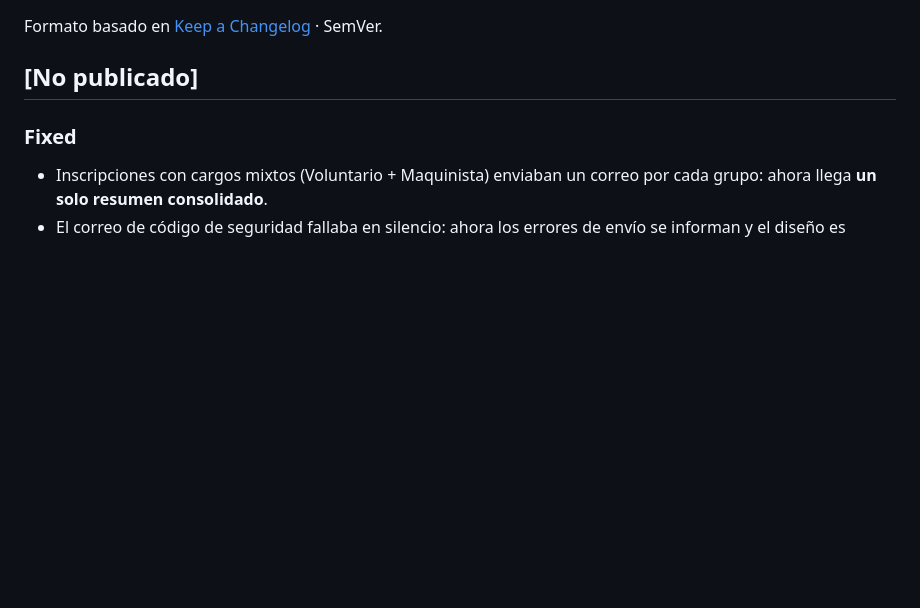
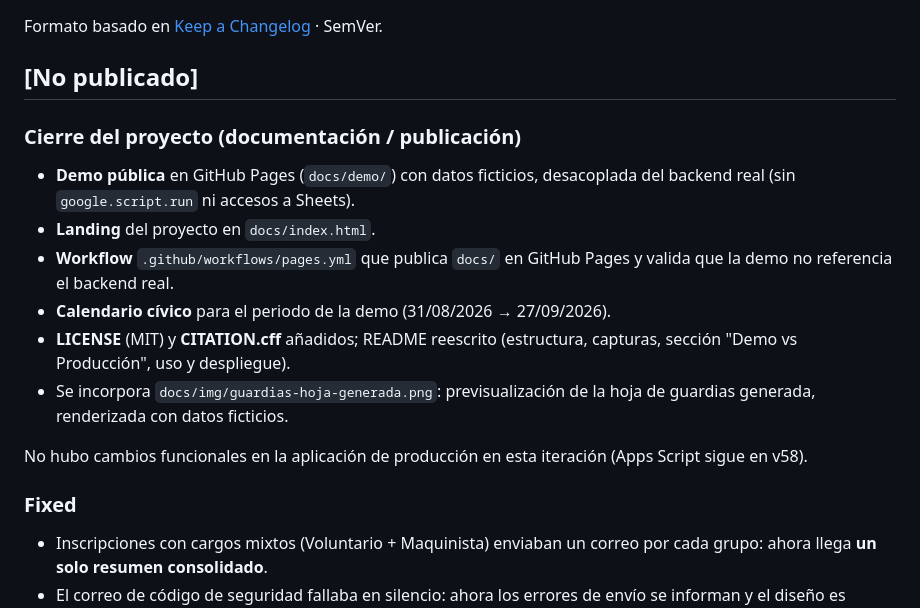
Before and after one commit to 2674321/sistema-de-guardias, a Markdown page: CHANGELOG.md, the part around the change. Rendered like a GitHub page; blank space fills up the shorter version.

```diff
--- a/CHANGELOG.md
+++ b/CHANGELOG.md
@@ -3,6 +3,17 @@
 Formato basado en [Keep a Changelog](https://keepachangelog.com/es-ES/1.1.0/) · SemVer.
 
 ## [No publicado]
+
+### Cierre del proyecto (documentación / publicación)
+
+- **Demo pública** en GitHub Pages (`docs/demo/`) con datos ficticios, desacoplada del backend real (sin `google.script.run` ni accesos a Sheets).
+- **Landing** del proyecto en `docs/index.html`.
+- **Workflow** `.github/workflows/pages.yml` que publica `docs/` en GitHub Pages y valida que la demo no referencia el backend real.
+- **Calendario cívico** para el periodo de la demo (31/08/2026 → 27/09/2026).
+- **LICENSE** (MIT) y **CITATION.cff** añadidos; README reescrito (estructura, capturas, sección "Demo vs Producción", uso y despliegue).
+- Se incorpora `docs/img/guardias-hoja-generada.png`: previsualización de la hoja de guardias generada, renderizada con datos ficticios.
+
+No hubo cambios funcionales en la aplicación de producción en esta iteración (Apps Script sigue en v58).
 
 ### Fixed
 - Inscripciones con cargos mixtos (Voluntario + Maquinista) enviaban un correo por cada grupo: ahora llega **un solo resumen consolidado**.
```
Also changed, not shown: README.md (+54 -27 lines), docs/img/guardias-hoja-generada.png (added), unnamed.jpg (deleted), 11 other files.
